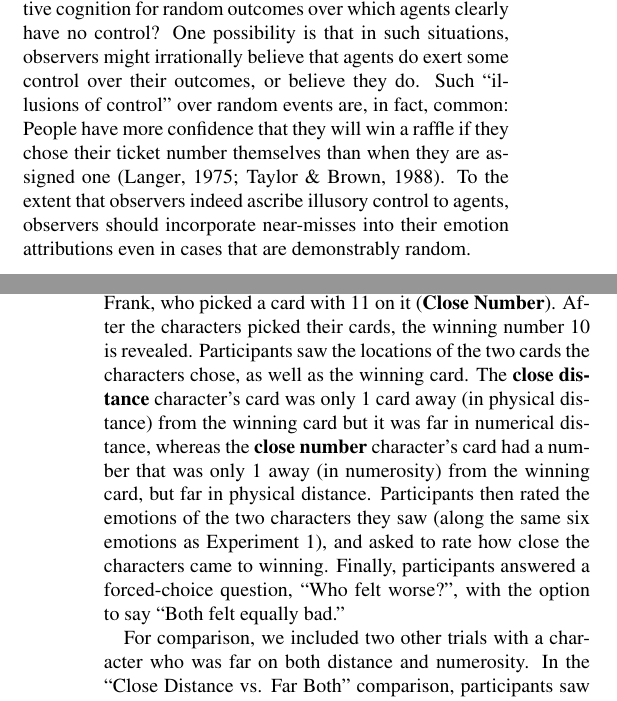
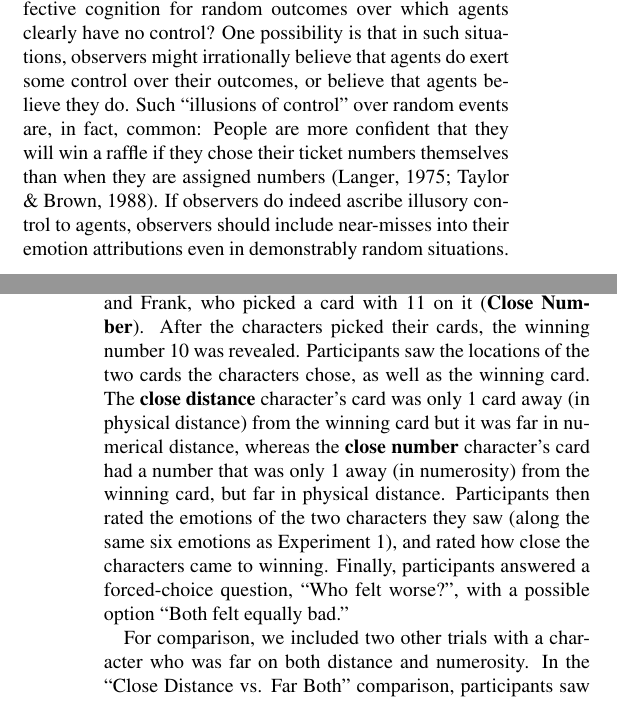
Before and after one commit to desmond-ong/cfDistance, a LaTeX paper (Writeup/cfDistance.tex): two parts of the columns of pages 1 and 3 of 6, joined at a grey line, cut so that both start at the same text. Compiled offline with pdfLaTeX.

Commit message:
proofreading

```diff
--- a/Writeup/cfDistance.tex
+++ b/Writeup/cfDistance.tex
@@ -93,7 +93,7 @@ Near-Miss; Counterfactual Distance; Lay Theories; Emotion; Illusory Control
 	However, emotion may not always adhere to this rule. For instance, gamblers show increased motivation and persisted in gambling more after near-misses, even though the outcomes are random and thus independent of the gambler's actions \cite{Kassinove2001, Reid1986}. This behavior may very well be incorporated into observers' lay theory of emotion. In Experiment 1, we tested the prediction of the controllability account further by examining whether observers incorporate near-misses in judgments of others' emotions even in scenarios with random outcomes. We show that observers readily judge an agent who ``narrowly misses" on a task with randomly-generated outcomes (by rolling a number on a die that is close to a target number) as feeling worse than one who misses by a larger amount.
 
 
-	Second, why might observers factor near-misses into affective cognition for random outcomes over which agents clearly have no control? One possibility is that in such situations, observers might irrationally believe that agents do exert some control over their outcomes, or believe they do.  Such ``illusions of control" over random events are, in fact, common: People have more confidence that they will win a raffle if they chose their ticket number themselves than when they are assigned one \cite{Langer1975, Taylor1988}. To the extent that observers indeed ascribe illusory control to agents, observers should incorporate near-misses into their emotion attributions even in cases that are demonstrably random.
+	Second, why might observers factor near-misses into affective cognition for random outcomes over which agents clearly have no control? One possibility is that in such situations, observers might irrationally believe that agents do exert some control over their outcomes, or believe that agents believe they do.  Such ``illusions of control" over random events are, in fact, common: People are more confident that they will win a raffle if they chose their ticket numbers themselves than when they are assigned numbers \cite{Langer1975, Taylor1988}. If observers do indeed ascribe illusory control to agents, observers should include near-misses into their emotion attributions even in demonstrably random situations.
 
 
 	In Experiment 2, we explored this possibility by manipulating the rules of a game with random outcomes, producing two situations that we believed would induce illusions of control in different ways. In Version A of the game, observers saw an agent guess the \textit{location} of a single ``target" card with a known number (``Guess where the 10 card is") amidst a large array of cards. In Version B, agents had to guess the \textit{number} behind a target card at a fixed location (``Guess what number is behind this card"). We crossed this manipulation with whether agents' choices were spatially and / or numerically close to / distant from the actual target. In all cases, observers believed that the location (in Version A) or number (in Version B) of the target card was chosen at random, and thus agents had no \textit{actual control} over their chances of winning. We reasoned that in Version A---when agents chose the locations of their cards---observers might nonetheless ascribe illusory control over whether agents chose the location of the target card\footnote{Note that agents do have real control over their picked card's location, just like people buying lottery tickets have control over what number they bought. However, agents have only illusory control over how close their cards' location came to the target card's location, just like lottery ticket buyers have only illusory control over how close their number came to the winning number.}. Hence, observers would be more likely to judge that an agent whose choice was spatially close to, as compared to distant from, the target card would feel worse.  By contrast, in Version B---in which agents guessed the number of a fixed location card---observers might imbue that agent with illusory control over guessing the correct number. If this is the case, observers should attribute more negative affect to agents when they are numerically close, versus far, from the target answer. The results of Experiment 2 support this hypothesis of illusory control impacting near-miss judgments.
@@ -152,7 +152,7 @@ We designed Experiment 2\footnote{https://cocolab.stanford.edu/cogsci2015/nearmi
 
 
 
-	In the Choose-\textit{Position} condition, participants saw a 5x4 array of cards face down. They were told that two characters were playing a game: the cards were numbered 1-20, and the characters had to pick the card with the number 10 to win. There were three types of trials, which were all between subject manipulations, and each participant only saw one trial. In the ``Close Distance vs. Close Number" trial (depicted in Fig. \ref{Expt2ParadigmFig}), participants were told of two characters, Scott, who picked a card with 19 on it (\textbf{Close Distance}), and Frank, who picked a card with 11 on it (\textbf{Close Number}). After the characters picked their cards, the winning number 10 is revealed. Participants saw the locations of the two cards the characters chose, as well as the winning card. The \textbf{close distance} character's card was only 1 card away (in physical distance) from the winning card but it was far in numerical distance, whereas the \textbf{close number} character's card had a number that was only 1 away (in numerosity) from the winning card, but far in physical distance. Participants then rated the emotions of the two characters they saw (along the same six emotions as Experiment 1), and asked to rate how close the characters came to winning. Finally, participants answered a forced-choice question, ``Who felt worse?", with the option to say ``Both felt equally bad."
+	In the Choose-\textit{Position} condition, participants saw a 5x4 array of cards face down. They were told that two characters were playing a game: the cards were numbered 1-20, and the characters had to pick the card with the number 10 to win. There were three types of trials, which were all between subject manipulations, and each participant only saw one trial. In the ``Close Distance vs. Close Number" trial (depicted in Fig. \ref{Expt2ParadigmFig}), participants were told of two characters, Scott, who picked a card with 19 on it (\textbf{Close Distance}), and Frank, who picked a card with 11 on it (\textbf{Close Number}). After the characters picked their cards, the winning number 10 was revealed. Participants saw the locations of the two cards the characters chose, as well as the winning card. The \textbf{close distance} character's card was only 1 card away (in physical distance) from the winning card but it was far in numerical distance, whereas the \textbf{close number} character's card had a number that was only 1 away (in numerosity) from the winning card, but far in physical distance. Participants then rated the emotions of the two characters they saw (along the same six emotions as Experiment 1), and rated how close the characters came to winning. Finally, participants answered a forced-choice question, ``Who felt worse?", with a possible option ``Both felt equally bad."
 
 \begin{figure}[htb!]
 \includegraphics[width=\columnwidth]{images/card_paradigm.png}
```
Also changed, not shown: Writeup/cfDistance.tex (4 more changed lines).
